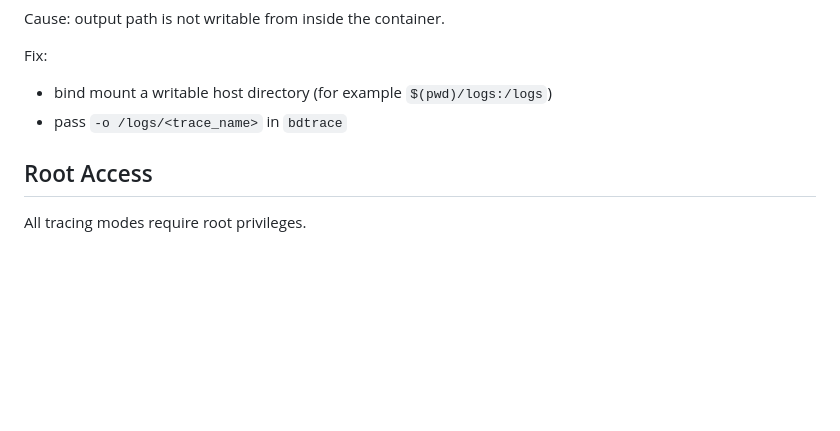
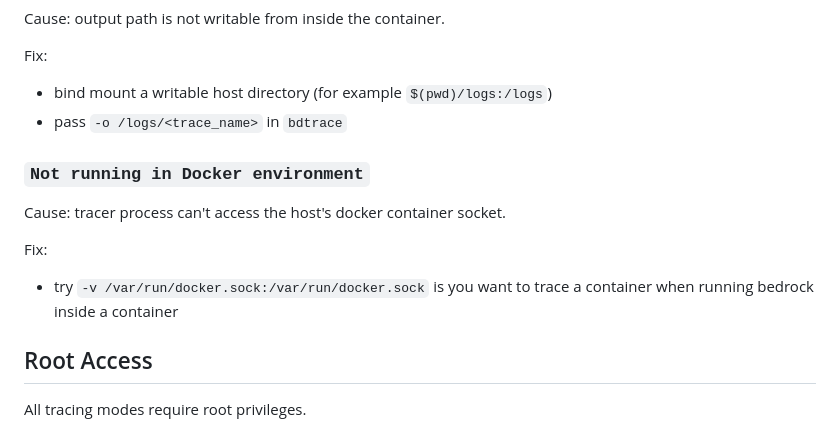
Before and after one commit to amirhnajafiz/bedrock-tracer, a Markdown page: README.md, the part around the change. Rendered like a GitHub page; blank space fills up the shorter version.

```diff
--- a/README.md
+++ b/README.md
@@ -164,6 +164,14 @@ Fix:
 - bind mount a writable host directory (for example `$(pwd)/logs:/logs`)
 - pass `-o /logs/<trace_name>` in `bdtrace`
 
+### `Not running in Docker environment`
+
+Cause: tracer process can't access the host's docker container socket.
+
+Fix:
+
+- try `-v /var/run/docker.sock:/var/run/docker.sock` is you want to trace a container when running bedrock inside a container
+
 ## Root Access
 
 All tracing modes require root privileges.
```
Also changed, not shown: examples/container_trace_inside_container/README.md (added, +109 -0 lines).
